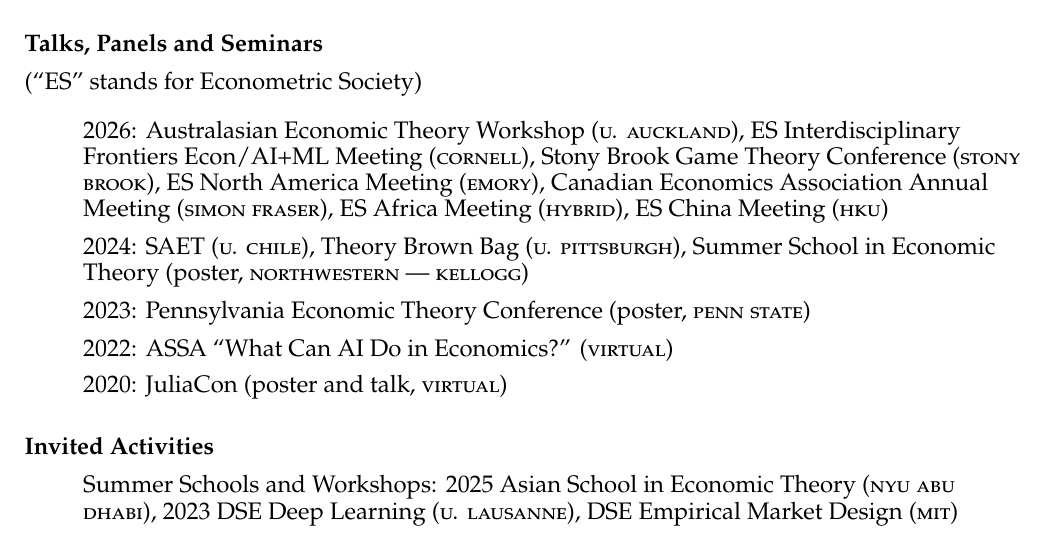
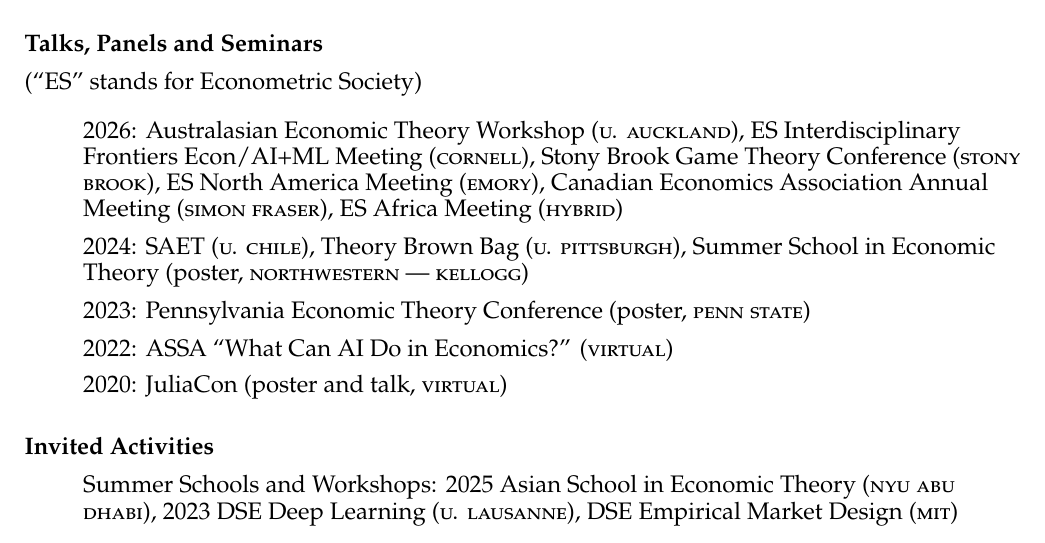
Before and after one commit to arnavs/resume, a LaTeX CV (sood-cv.tex): part of page 2 of 3, cut so that both start at the same text. Compiled offline with pdfLaTeX.

Commit message:
Update May 25 26, 22:19:38

```diff
--- a/sood-cv.tex
+++ b/sood-cv.tex
@@ -144,7 +144,7 @@
 (``ES'' stands for Econometric Society)
 
 \begin{itemize}
-  \item 2026: Australasian Economic Theory Workshop (\textsc{u. auckland}), ES Interdisciplinary Frontiers Econ/AI+ML Meeting (\textsc{cornell}), Stony Brook Game Theory Conference (\textsc{stony brook}), ES North America Meeting (\textsc{emory}), Canadian Economics Association Annual Meeting (\textsc{simon fraser}), ES Africa Meeting (\textsc{hybrid}), ES China Meeting (\textsc{hku})
+  \item 2026: Australasian Economic Theory Workshop (\textsc{u. auckland}), ES Interdisciplinary Frontiers Econ/AI+ML Meeting (\textsc{cornell}), Stony Brook Game Theory Conference (\textsc{stony brook}), ES North America Meeting (\textsc{emory}), Canadian Economics Association Annual Meeting (\textsc{simon fraser}), ES Africa Meeting (\textsc{hybrid})%, ES China Meeting (\textsc{hku})
   \item 2024: SAET (\textsc{u. chile}), Theory Brown Bag (\textsc{u. pittsburgh}), Summer School in Economic Theory (poster, \textsc{northwestern --- kellogg})
   \item 2023: Pennsylvania Economic Theory Conference (poster, \textsc{penn state})
   \item 2022: ASSA ``What Can AI Do in Economics?'' (\textsc{virtual})
```
Also changed, not shown: sood-cv.pdf.
